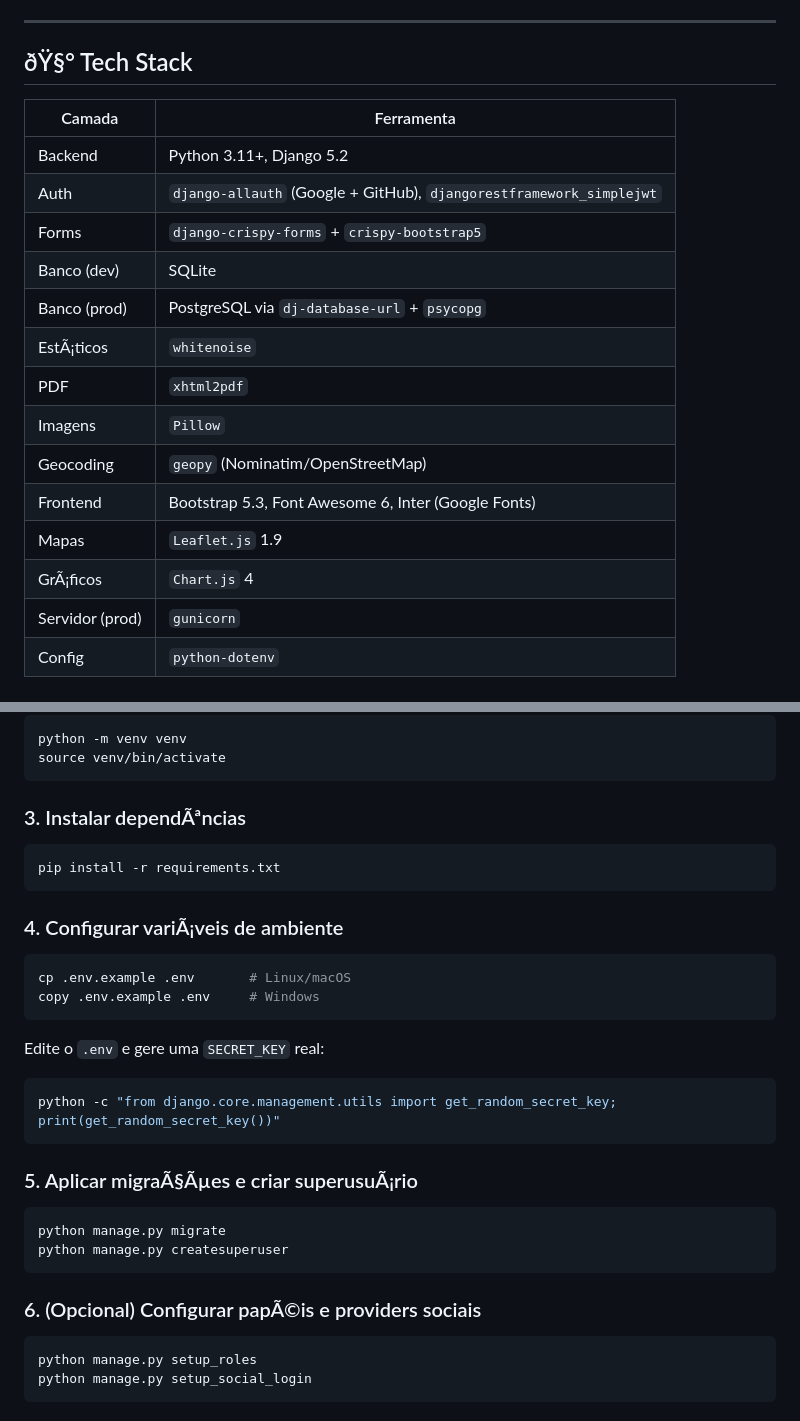
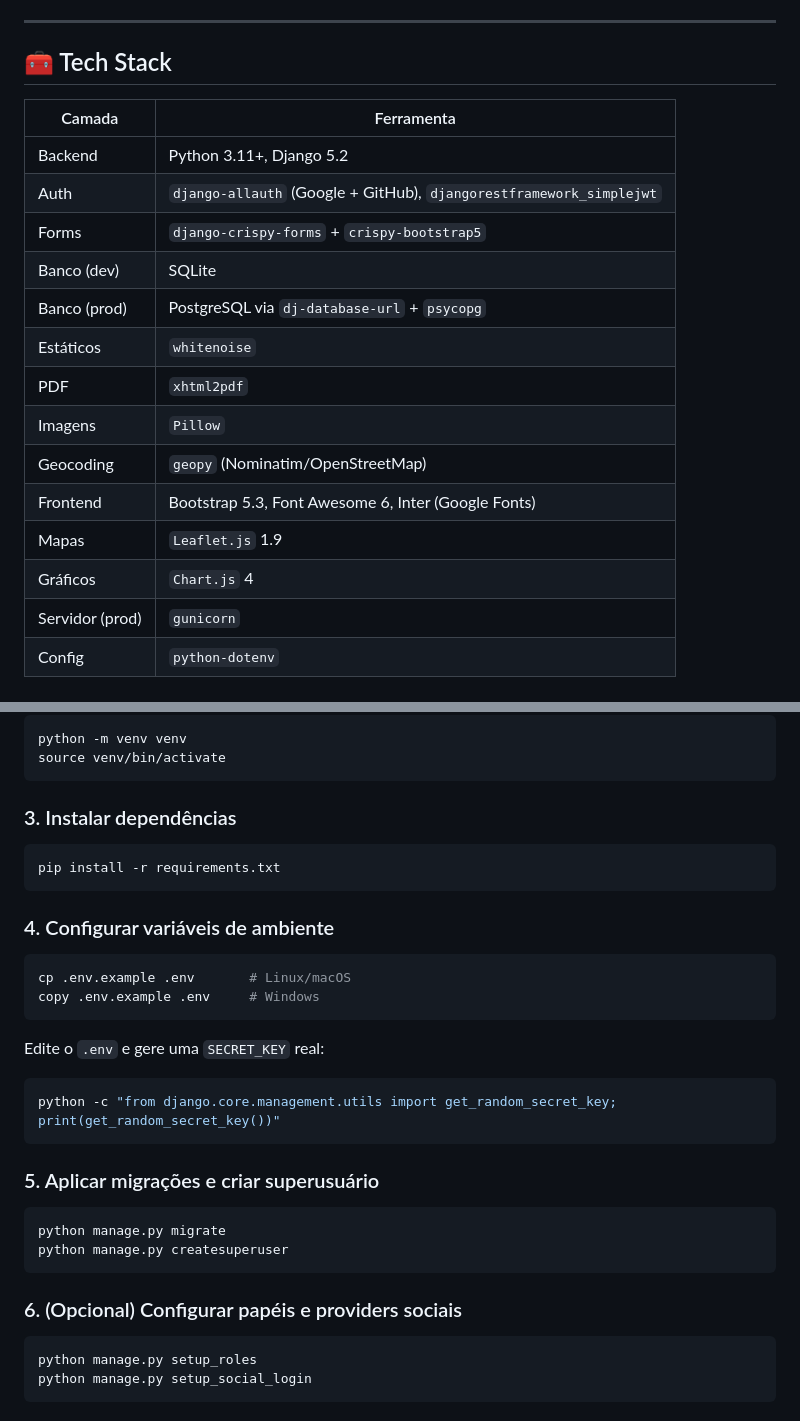
Before and after one commit to BeiruthDEV/enterprise-flow, a Markdown page: README.md, 2 parts joined by grey strips. Rendered like a GitHub page.

````diff
--- a/README.md
+++ b/README.md
@@ -49,7 +49,7 @@ Este projeto Ã© uma versÃ£o prÃ³pria, refatorada e adaptada para portfÃ³
 
 ---
 
-## ðŸ§° Tech Stack
+## 🧰 Tech Stack
 
 | Camada            | Ferramenta                                                  |
 |-------------------|-------------------------------------------------------------|
@@ -58,13 +58,13 @@ Este projeto Ã© uma versÃ£o prÃ³pria, refatorada e adaptada para portfÃ³
 | Forms             | `django-crispy-forms` + `crispy-bootstrap5`                 |
 | Banco (dev)       | SQLite                                                      |
 | Banco (prod)      | PostgreSQL via `dj-database-url` + `psycopg`                |
-| EstÃ¡ticos         | `whitenoise`                                                |
+| Estáticos         | `whitenoise`                                                |
 | PDF               | `xhtml2pdf`                                                 |
 | Imagens           | `Pillow`                                                    |
 | Geocoding         | `geopy` (Nominatim/OpenStreetMap)                           |
 | Frontend          | Bootstrap 5.3, Font Awesome 6, Inter (Google Fonts)         |
 | Mapas             | `Leaflet.js` 1.9                                            |
-| GrÃ¡ficos          | `Chart.js` 4                                                |
+| Gráficos          | `Chart.js` 4                                                |
 | Servidor (prod)   | `gunicorn`                                                  |
 | Config            | `python-dotenv`                                             |
 
@@ -122,13 +122,13 @@ python -m venv venv
 source venv/bin/activate
 ```
 
-### 3. Instalar dependÃªncias
+### 3. Instalar dependências
 
 ```bash
 pip install -r requirements.txt
 ```
 
-### 4. Configurar variÃ¡veis de ambiente
+### 4. Configurar variáveis de ambiente
 
 ```bash
 cp .env.example .env       # Linux/macOS
@@ -140,14 +140,14 @@ Edite o `.env` e gere uma `SECRET_KEY` real:
 python -c "from django.core.management.utils import get_random_secret_key; print(get_random_secret_key())"
 ```
 
-### 5. Aplicar migraÃ§Ãµes e criar superusuÃ¡rio
+### 5. Aplicar migrações e criar superusuário
 
 ```bash
 python manage.py migrate
 python manage.py createsuperuser
 ```
 
-### 6. (Opcional) Configurar papÃ©is e providers sociais
+### 6. (Opcional) Configurar papéis e providers sociais
 
 ```bash
 python manage.py setup_roles
````
Also changed, not shown: other parts of README.md (+74 -74 lines).
